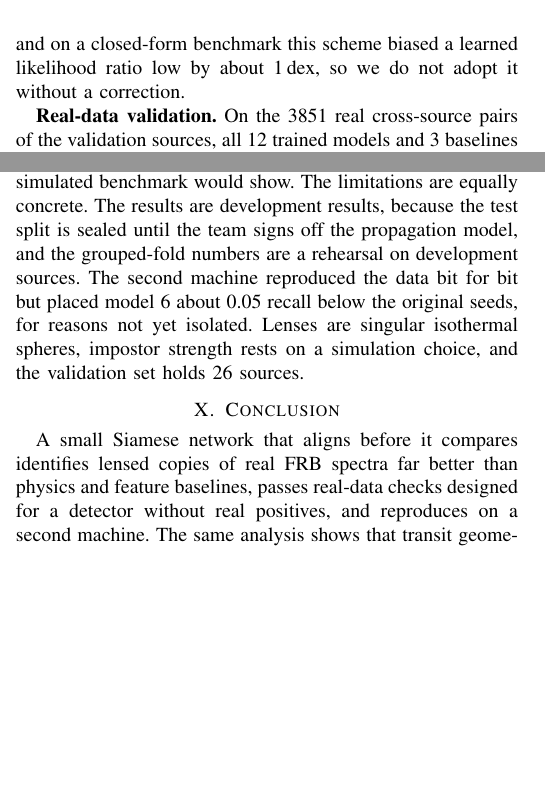
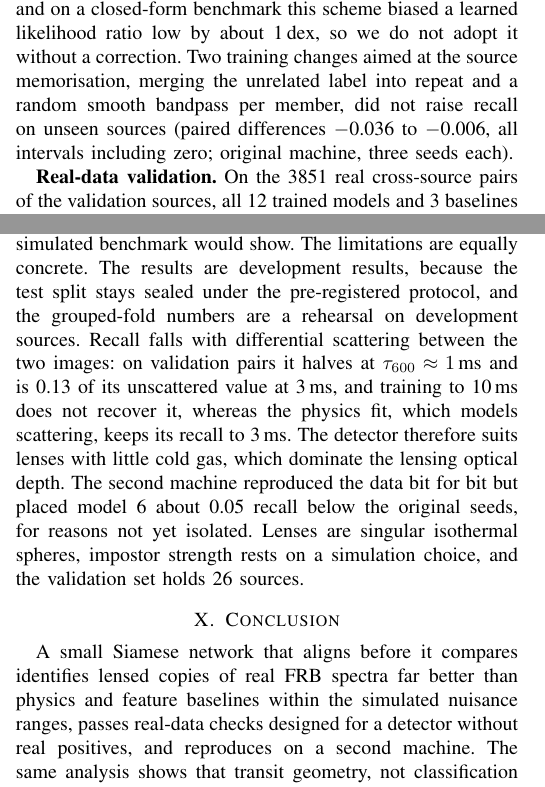
Before and after one commit to PatthamonCharaschimpleekul/AI-Detection-of-Gravitationally-Lensed-Fast-Radio-Bursts, a LaTeX paper (07_deliverables/paper_icaiic/main.tex): two parts of the columns of pages 4 and 5 of 6, joined at a grey line, cut so that both start at the same text, the shorter picture padded with empty space. Compiled offline with pdfLaTeX.

Commit message:
ICAIIC: scattering limit, 'within the simulated nuisance ranges', negative ablation of source-memorisation variants
Co-Authored-By: Claude Opus 5.5 <noreply@anthropic.com>

```diff
--- a/07_deliverables/paper_icaiic/main.tex
+++ b/07_deliverables/paper_icaiic/main.tex
@@ -288,7 +288,9 @@ Hard-negative repeats & \AblHardnegR & \AblHardnegD \\
 \textbf{Ablations.} Removing the alignment, or training without impostors, lowers recall in every seed
 (Table~\ref{tab:abl}); without impostors the network mistakes envelope-sharing bursts of one source for copies. Oversampling
 template-similar repeats helps slightly in every seed, but the interval includes zero, and on a closed-form benchmark this
-scheme biased a learned likelihood ratio low by about 1\,dex, so we do not adopt it without a correction.
+scheme biased a learned likelihood ratio low by about 1\,dex, so we do not adopt it without a correction. Two training changes aimed at the source memorisation, merging the unrelated
+label into repeat and a random smooth bandpass per member, did not raise recall on unseen sources (paired differences
+$-$0.036 to $-$0.006, all intervals including zero; original machine, three seeds each).
 
 \begin{table}[t]
 \caption{Real-data validation of model 6 on two machines (validation sources; 95\% source bootstrap where given).}
@@ -378,14 +380,17 @@ BURSTT~\cite{Ho2023}.
 Simulated false-positive rates rank methods, but deployment thresholds must come from real negatives, and twin matching is
 what makes such a check interpretable: it separates simulation gaps from differences in sample composition, and it exposed
 a real-versus-simulated format mismatch that no simulated benchmark would show. The limitations are equally concrete. The
-results are development results, because the test split is sealed until the team signs off the propagation model, and the grouped-fold numbers are a rehearsal on development sources. The
+results are development results, because the test split stays sealed under the pre-registered protocol, and the grouped-fold numbers are a rehearsal on development sources. Recall falls with differential scattering between the
+two images: on validation pairs it halves at $\tau_{600}\approx1$\,ms and is 0.13 of its unscattered value at 3\,ms, and
+training to 10\,ms does not recover it, whereas the physics fit, which models scattering, keeps its recall to 3\,ms. The
+detector therefore suits lenses with little cold gas, which dominate the lensing optical depth. The
 second machine reproduced the data bit for bit but placed model 6 about 0.05 recall below the original seeds, for reasons not
 yet isolated. Lenses are singular isothermal spheres, impostor strength rests on a simulation choice, and the validation set
 holds 26 sources.
 
 \section{Conclusion}
 A small Siamese network that aligns before it compares identifies lensed copies of real FRB spectra far better than physics
-and feature baselines, passes real-data checks designed for a detector without real positives, and reproduces on a second
+and feature baselines within the simulated nuisance ranges, passes real-data checks designed for a detector without real positives, and reproduces on a second
 machine. The same analysis shows that transit geometry, not classification accuracy, is the bottleneck for finding lensed
 repeaters, which points such detectors to wide-field radio arrays. All inputs are public (CHIME/FRB Catalog~2, DOI
 10.11570/25.0066); code, frozen-set manifests, hashes and pre-registered plans are in the project repository (link withheld
```
Also changed, not shown: update/2026-11-11_0900_icaiic-rehearsal-wording.md (+14 -0 lines), 07_deliverables/paper_icaiic/main.pdf, 07_deliverables/paper_icaiic/main.tex (2 more changed lines).
